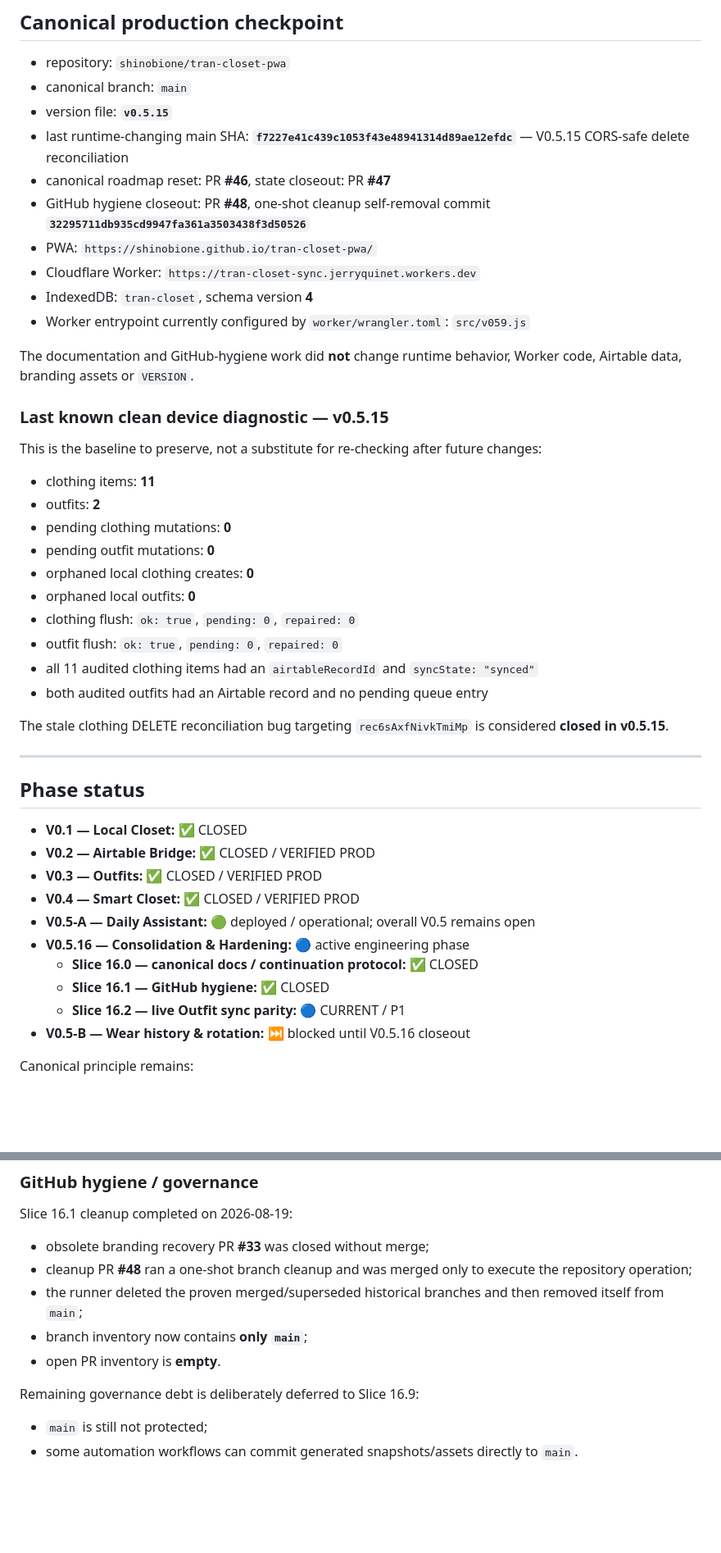
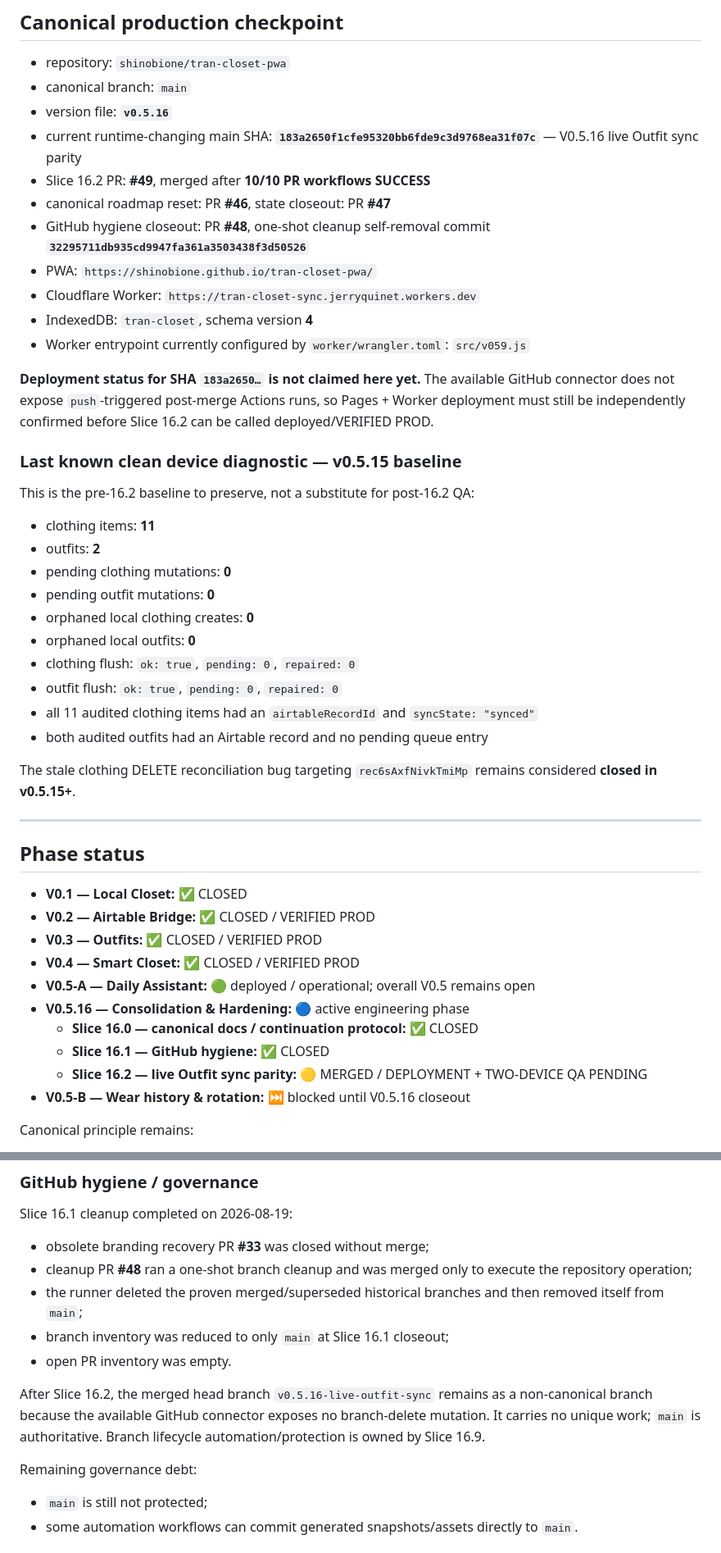
Before and after one commit to shinobione/tran-closet-pwa, a Markdown page: docs/PROJECT-STATE.md, 2 parts joined by grey strips. Shown at 82% size. Drawn GitHub-style; blank space fills up the shorter version.

```diff
--- a/docs/PROJECT-STATE.md
+++ b/docs/PROJECT-STATE.md
@@ -12,8 +12,9 @@ Last state update: **2026-08-19**
 
 - repository: `shinobione/tran-closet-pwa`
 - canonical branch: `main`
-- version file: **`v0.5.15`**
-- last runtime-changing main SHA: **`f7227e41c439c1053f43e48941314d89ae12efdc`** — V0.5.15 CORS-safe delete reconciliation
+- version file: **`v0.5.16`**
+- current runtime-changing main SHA: **`183a2650f1cfe95320bb6fde9c3d9768ea31f07c`** — V0.5.16 live Outfit sync parity
+- Slice 16.2 PR: **#49**, merged after **10/10 PR workflows SUCCESS**
 - canonical roadmap reset: PR **#46**, state closeout: PR **#47**
 - GitHub hygiene closeout: PR **#48**, one-shot cleanup self-removal commit **`32295711db935cd9947fa361a3503438f3d50526`**
 - PWA: `https://shinobione.github.io/tran-closet-pwa/`
@@ -21,11 +22,11 @@ Last state update: **2026-08-19**
 - IndexedDB: `tran-closet`, schema version **4**
 - Worker entrypoint currently configured by `worker/wrangler.toml`: `src/v059.js`
 
-The documentation and GitHub-hygiene work did **not** change runtime behavior, Worker code, Airtable data, branding assets or `VERSION`.
+**Deployment status for SHA `183a2650…` is not claimed here yet.** The available GitHub connector does not expose `push`-triggered post-merge Actions runs, so Pages + Worker deployment must still be independently confirmed before Slice 16.2 can be called deployed/VERIFIED PROD.
 
-### Last known clean device diagnostic — v0.5.15
+### Last known clean device diagnostic — v0.5.15 baseline
 
-This is the baseline to preserve, not a substitute for re-checking after future changes:
+This is the pre-16.2 baseline to preserve, not a substitute for post-16.2 QA:
 
 - clothing items: **11**
 - outfits: **2**
@@ -38,7 +39,7 @@ This is the baseline to preserve, not a substitute for re-checking after future
 - all 11 audited clothing items had an `airtableRecordId` and `syncState: "synced"`
 - both audited outfits had an Airtable record and no pending queue entry
 
-The stale clothing DELETE reconciliation bug targeting `rec6sAxfNivkTmiMp` is considered **closed in v0.5.15**.
+The stale clothing DELETE reconciliation bug targeting `rec6sAxfNivkTmiMp` remains considered **closed in v0.5.15+**.
 
 ---
 
@@ -52,7 +53,7 @@ The stale clothing DELETE reconciliation bug targeting `rec6sAxfNivkTmiMp` is co
 - **V0.5.16 — Consolidation & Hardening:** 🔵 active engineering phase
   - **Slice 16.0 — canonical docs / continuation protocol:** ✅ CLOSED
   - **Slice 16.1 — GitHub hygiene:** ✅ CLOSED
-  - **Slice 16.2 — live Outfit sync parity:** 🔵 CURRENT / P1
+  - **Slice 16.2 — live Outfit sync parity:** 🟡 MERGED / DEPLOYMENT + TWO-DEVICE QA PENDING
 - **V0.5-B — Wear history & rotation:** ⏭ blocked until V0.5.16 closeout
 
 Canonical principle remains:
@@ -210,10 +227,12 @@ Slice 16.1 cleanup completed on 2026-08-19:
 - obsolete branding recovery PR **#33** was closed without merge;
 - cleanup PR **#48** ran a one-shot branch cleanup and was merged only to execute the repository operation;
 - the runner deleted the proven merged/superseded historical branches and then removed itself from `main`;
-- branch inventory now contains **only `main`**;
-- open PR inventory is **empty**.
+- branch inventory was reduced to only `main` at Slice 16.1 closeout;
+- open PR inventory was empty.
 
-Remaining governance debt is deliberately deferred to Slice 16.9:
+After Slice 16.2, the merged head branch `v0.5.16-live-outfit-sync` remains as a non-canonical branch because the available GitHub connector exposes no branch-delete mutation. It carries no unique work; `main` is authoritative. Branch lifecycle automation/protection is owned by Slice 16.9.
+
+Remaining governance debt:
 - `main` is still not protected;
 - some automation workflows can commit generated snapshots/assets directly to `main`.
 
```
Also changed, not shown: other parts of docs/PROJECT-STATE.md (+37 -16 lines).
